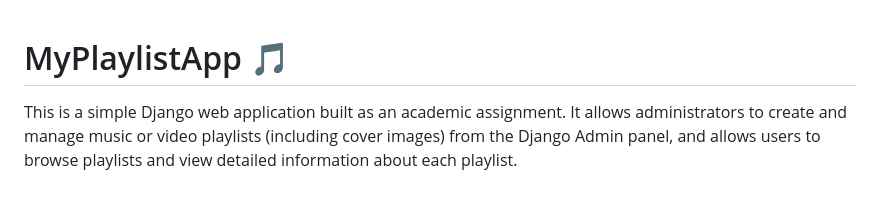
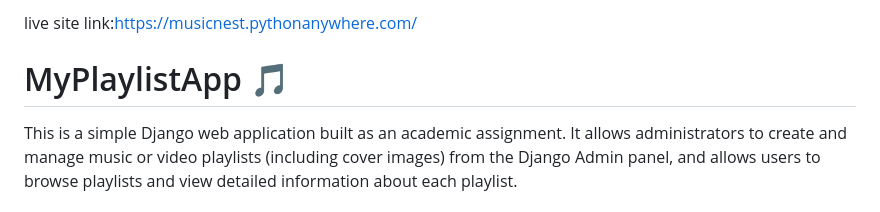
Before and after one commit to ayushikarena/MyPlaylistApp, a Markdown page: README.md, the part around the change. GitHub-like rendering.

Commit message:
Add live site link to README
Added live site link to the README.

```diff
--- a/README.md
+++ b/README.md
@@ -1,3 +1,6 @@
+live site link:https://musicnest.pythonanywhere.com/
+
+
 # MyPlaylistApp 🎵
 
 This is a simple Django web application built as an academic assignment. It allows administrators to create and manage music or video playlists (including cover images) from the Django Admin panel, and allows users to browse playlists and view detailed information about each playlist.
```
